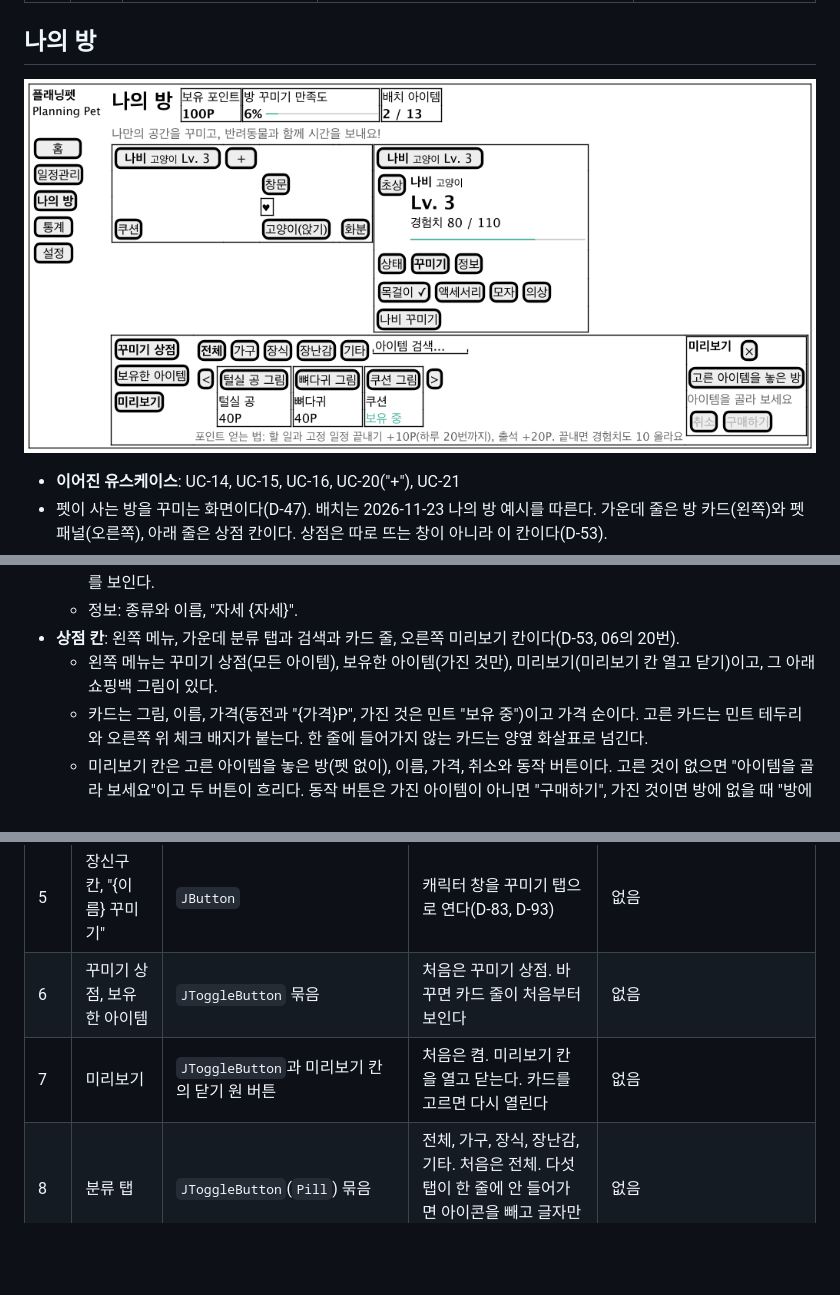
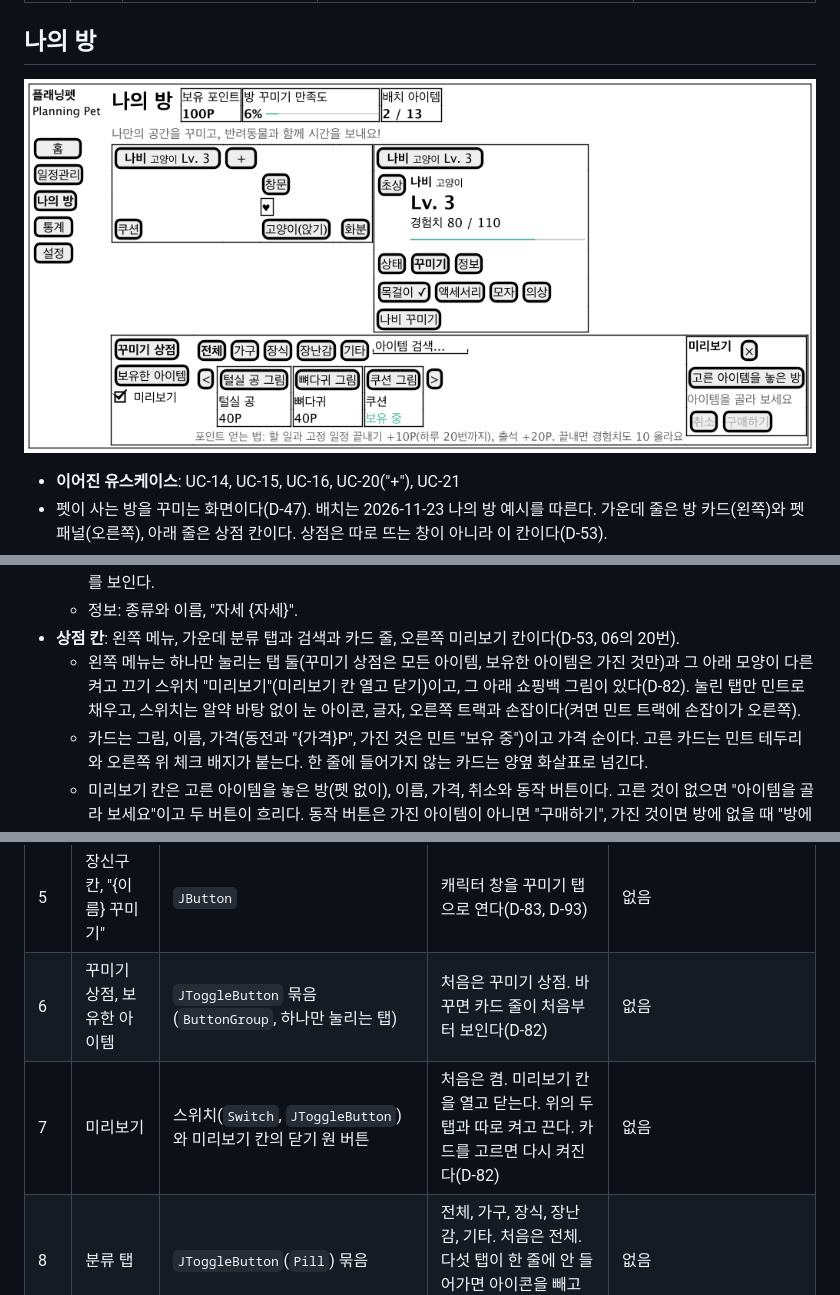
Before and after one commit to 2026-2-software-system-design-11/planning-pet-app, a Markdown page: docs/05-ui-design.md, 3 parts joined by grey strips. Drawn GitHub-style; pictures changed too: docs/diagrams/ui-room.png; blank space fills up the shorter version.

```diff
--- a/docs/05-ui-design.md
+++ b/docs/05-ui-design.md
@@ -143,7 +143,7 @@
   - 꾸미기: 장신구 네 칸(목걸이, 액세서리, 모자, 의상). 입은 칸은 그 장신구 그림과 민트 테두리, 안 입은 칸은 칸 아이콘이다. 누르면 캐릭터 창을 꾸미기 탭으로 연다. 마우스를 올리면 "{칸}: {장신구}"(안 입었으면 "안 입었어요")를 보인다.
   - 정보: 종류와 이름, "자세 {자세}".
 - **상점 칸**: 왼쪽 메뉴, 가운데 분류 탭과 검색과 카드 줄, 오른쪽 미리보기 칸이다(D-53, 06의 20번).
-  - 왼쪽 메뉴는 꾸미기 상점(모든 아이템), 보유한 아이템(가진 것만), 미리보기(미리보기 칸 열고 닫기)이고, 그 아래 쇼핑백 그림이 있다.
+  - 왼쪽 메뉴는 하나만 눌리는 탭 둘(꾸미기 상점은 모든 아이템, 보유한 아이템은 가진 것만)과 그 아래 모양이 다른 켜고 끄기 스위치 "미리보기"(미리보기 칸 열고 닫기)이고, 그 아래 쇼핑백 그림이 있다(D-82). 눌린 탭만 민트로 채우고, 스위치는 알약 바탕 없이 눈 아이콘, 글자, 오른쪽 트랙과 손잡이다(켜면 민트 트랙에 손잡이가 오른쪽).
   - 카드는 그림, 이름, 가격(동전과 "{가격}P", 가진 것은 민트 "보유 중")이고 가격 순이다. 고른 카드는 민트 테두리와 오른쪽 위 체크 배지가 붙는다. 한 줄에 들어가지 않는 카드는 양옆 화살표로 넘긴다.
   - 미리보기 칸은 고른 아이템을 놓은 방(펫 없이), 이름, 가격, 취소와 동작 버튼이다. 고른 것이 없으면 "아이템을 골라 보세요"이고 두 버튼이 흐리다. 동작 버튼은 가진 아이템이 아니면 "구매하기", 가진 것이면 방에 없을 때 "방에 놓기", 있을 때 "방에서 치우기"다. 포인트가 모자라면 구매하기가 흐리고 그 아래에 빨간 "{포인트}P 모자라요"를 보인다.
   - 맞는 아이템이 없으면 카드 자리에 "맞는 아이템이 없어요."를, 보유한 아이템에서 가진 것이 하나도 없으면 "아직 가진 아이템이 없어요. 상점에서 사면 바로 방에 놓여요."를 보인다.
@@ -157,8 +157,8 @@
 | 3 | 방의 펫 | 방 그림(`RoomView`) 위의 펫 그림 | 누르면 그 펫이 하트와 한마디로 반응한다(D-80). 저장하지 않는다 | 없음 |
 | 4 | 상태, 꾸미기, 정보 | `JToggleButton`(`Pill`) 묶음 | 처음은 꾸미기 | 없음 |
 | 5 | 장신구 칸, "{이름} 꾸미기" | `JButton` | 캐릭터 창을 꾸미기 탭으로 연다(D-83, D-93) | 없음 |
-| 6 | 꾸미기 상점, 보유한 아이템 | `JToggleButton` 묶음 | 처음은 꾸미기 상점. 바꾸면 카드 줄이 처음부터 보인다 | 없음 |
-| 7 | 미리보기 | `JToggleButton`과 미리보기 칸의 닫기 원 버튼 | 처음은 켬. 미리보기 칸을 열고 닫는다. 카드를 고르면 다시 열린다 | 없음 |
+| 6 | 꾸미기 상점, 보유한 아이템 | `JToggleButton` 묶음(`ButtonGroup`, 하나만 눌리는 탭) | 처음은 꾸미기 상점. 바꾸면 카드 줄이 처음부터 보인다(D-82) | 없음 |
+| 7 | 미리보기 | 스위치(`Switch`, `JToggleButton`)와 미리보기 칸의 닫기 원 버튼 | 처음은 켬. 미리보기 칸을 열고 닫는다. 위의 두 탭과 따로 켜고 끈다. 카드를 고르면 다시 켜진다(D-82) | 없음 |
 | 8 | 분류 탭 | `JToggleButton`(`Pill`) 묶음 | 전체, 가구, 장식, 장난감, 기타. 처음은 전체. 다섯 탭이 한 줄에 안 들어가면 아이콘을 빼고 글자만 둔다 | 없음 |
 | 9 | 아이템 검색 | `JTextField` | 이름에 쓴 글자가 든 아이템만 보인다. 앞뒤 공백은 지운다. 비면 모두. 빈 칸에는 흐린 "아이템 검색..." | 맞는 아이템이 없으면 "맞는 아이템이 없어요." |
 | 10 | 아이템 카드, 앞뒤 화살표 | `JToggleButton`(`ShopCard`), 원 `JButton` | 누르면 고르고, 고른 카드를 다시 누르면 고르기를 푼다. 화살표는 한 줄만큼 넘긴다 | 넘길 카드가 없으면 그쪽 화살표가 흐리다 |
```
Also changed, not shown: docs/design-system.md (+3 -2 lines), 1 other file.
